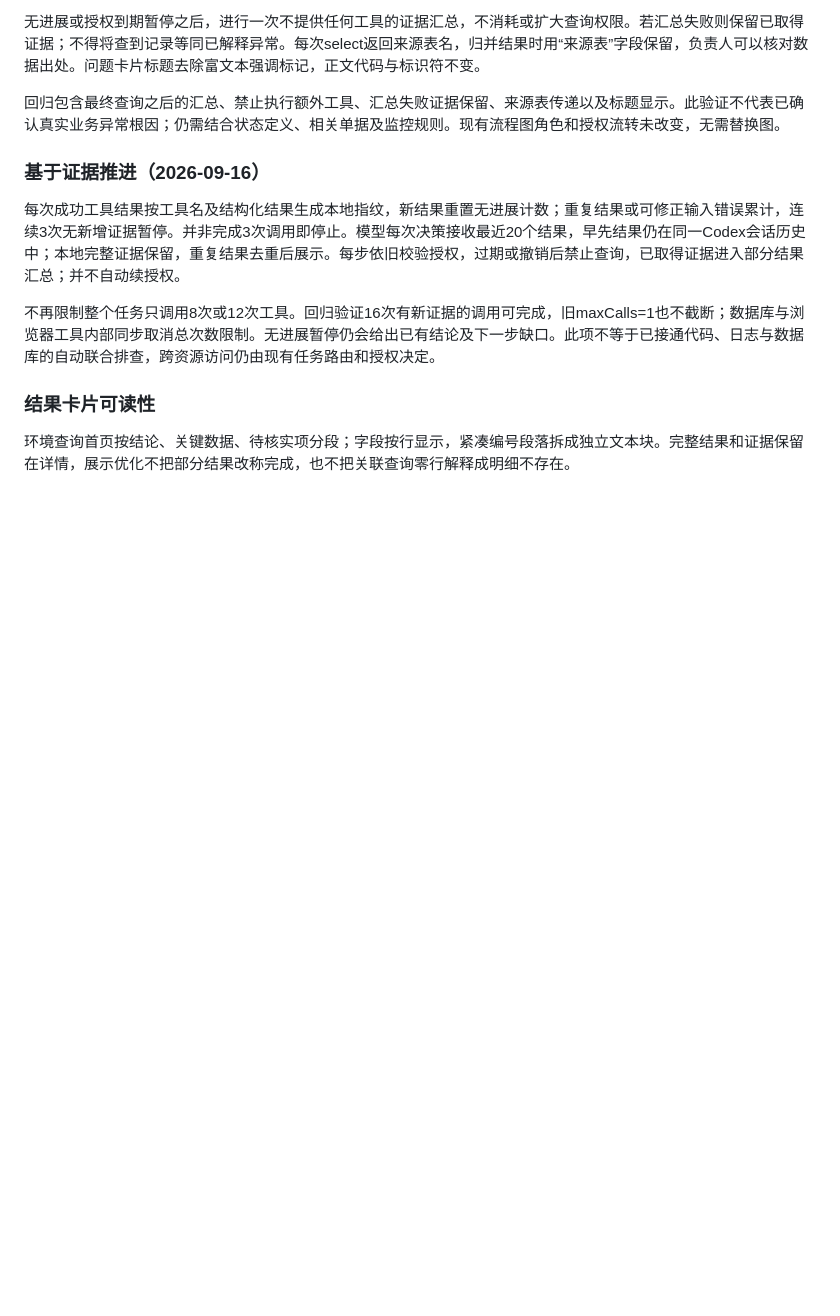
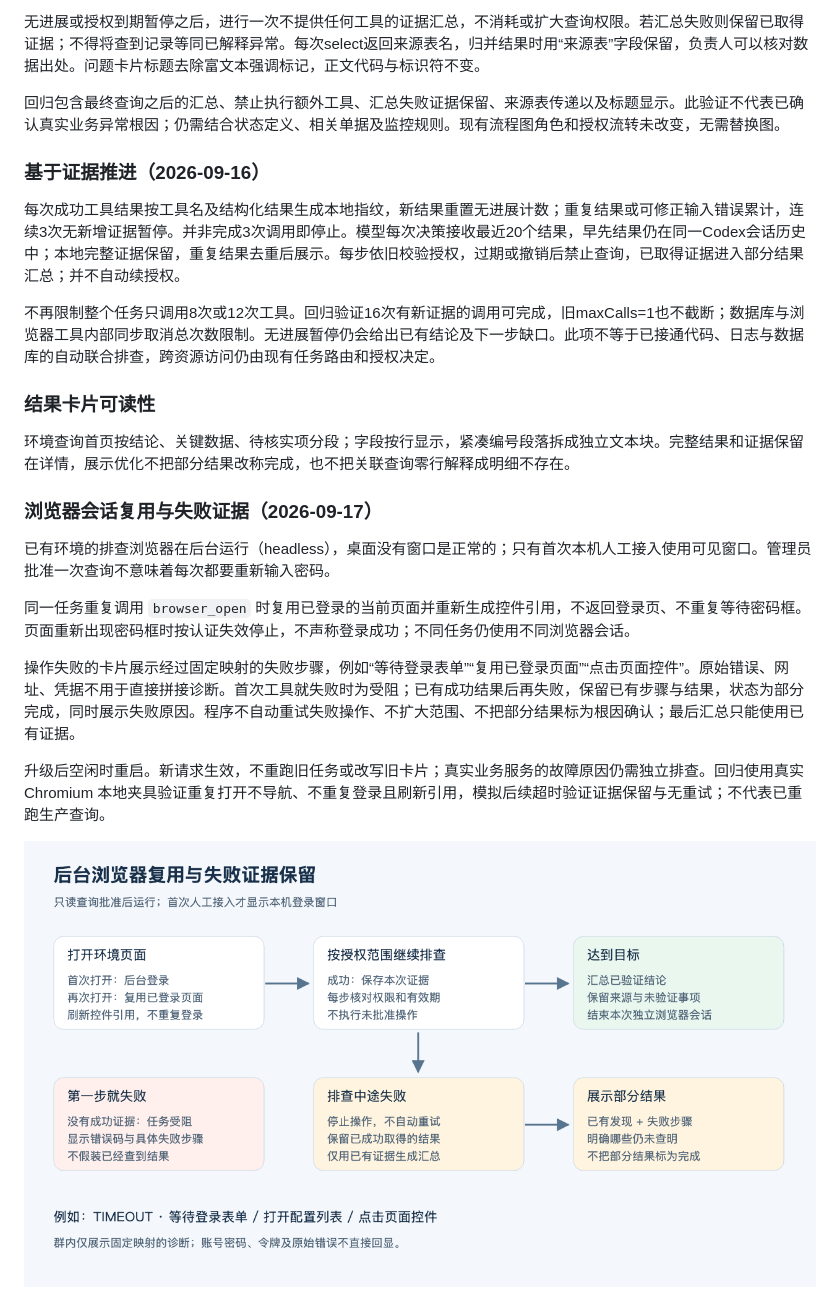
Before and after one commit to angelaboy0113/agentos, a Markdown page: docs/environment-access.md, the part around the change. GitHub-like rendering; pictures changed too: docs/images/agentos-browser-reuse.png (added); blank space fills up the shorter version.

Commit message:
fix: reuse browser login and preserve partial investigation evidence

```diff
--- a/docs/environment-access.md
+++ b/docs/environment-access.md
@@ -209,3 +209,16 @@ investigate不再使用固定调用次数：新建模板不写maxCalls，旧模
 ### 结果卡片可读性
 
 环境查询首页按结论、关键数据、待核实项分段；字段按行显示，紧凑编号段落拆成独立文本块。完整结果和证据保留在详情，展示优化不把部分结果改称完成，也不把关联查询零行解释成明细不存在。
+
+
+### 浏览器会话复用与失败证据（2026-09-17）
+
+已有环境的排查浏览器在后台运行（headless），桌面没有窗口是正常的；只有首次本机人工接入使用可见窗口。管理员批准一次查询不意味着每次都要重新输入密码。
+
+同一任务重复调用 `browser_open` 时复用已登录的当前页面并重新生成控件引用，不返回登录页、不重复等待密码框。页面重新出现密码框时按认证失效停止，不声称登录成功；不同任务仍使用不同浏览器会话。
+
+操作失败的卡片展示经过固定映射的失败步骤，例如“等待登录表单”“复用已登录页面”“点击页面控件”。原始错误、网址、凭据不用于直接拼接诊断。首次工具就失败时为受阻；已有成功结果后再失败，保留已有步骤与结果，状态为部分完成，同时展示失败原因。程序不自动重试失败操作、不扩大范围、不把部分结果标为根因确认；最后汇总只能使用已有证据。
+
+升级后空闲时重启。新请求生效，不重跑旧任务或改写旧卡片；真实业务服务的故障原因仍需独立排查。回归使用真实 Chromium 本地夹具验证重复打开不导航、不重复登录且刷新引用，模拟后续超时验证证据保留与无重试；不代表已重跑生产查询。
+
+![浏览器复用和失败结果](images/agentos-browser-reuse.png)
```
Also changed, not shown: 6 other files.
